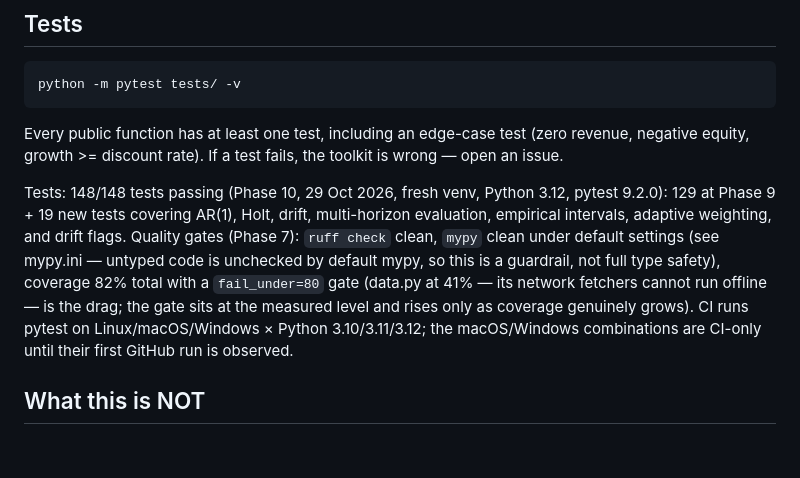
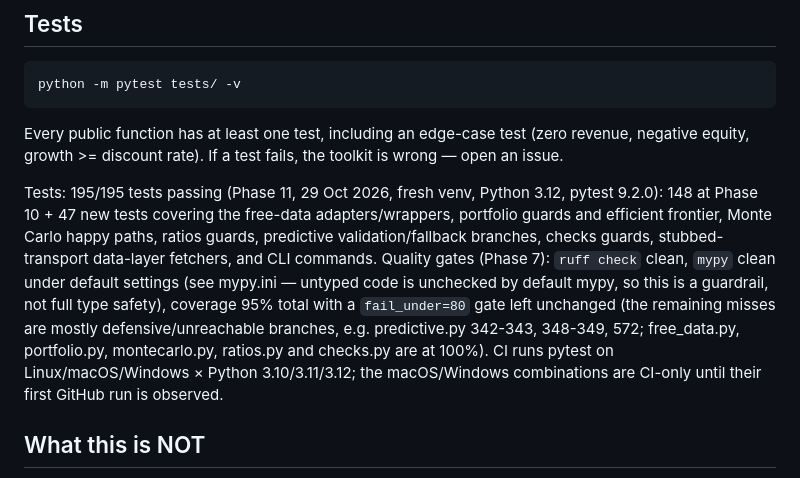
Before and after one commit to ShirjanKhadka1/investment-analyst-toolkit, a Markdown page: README.md, the part around the change. Drawn GitHub-style; blank space fills up the shorter version.

Commit message:
Phase 11: 195/195, 95% coverage

```diff
--- a/README.md
+++ b/README.md
@@ -76,13 +76,14 @@ Every public function has at least one test, including an edge-case test
 (zero revenue, negative equity, growth >= discount rate). If a test fails,
 the toolkit is wrong — open an issue.
 
-Tests: 148/148 tests passing (Phase 10, 29 Oct 2026, fresh venv, Python 3.12, pytest 9.2.0): 129 at Phase 9 + 19 new tests covering AR(1), Holt, drift, multi-horizon evaluation, empirical intervals, adaptive weighting, and drift flags.
+Tests: 195/195 tests passing (Phase 11, 29 Oct 2026, fresh venv, Python 3.12, pytest 9.2.0): 148 at Phase 10 + 47 new tests covering the free-data adapters/wrappers, portfolio guards and efficient frontier, Monte Carlo happy paths, ratios guards, predictive validation/fallback branches, checks guards, stubbed-transport data-layer fetchers, and CLI commands.
 Quality gates (Phase 7): `ruff check` clean, `mypy` clean under default
 settings (see mypy.ini — untyped code is unchecked by default mypy, so
-this is a guardrail, not full type safety), coverage 82% total with a
-`fail_under=80` gate (data.py at 41% — its network fetchers cannot run
-offline — is the drag; the gate sits at the measured level and rises
-only as coverage genuinely grows). CI runs pytest on Linux/macOS/Windows
+this is a guardrail, not full type safety), coverage 95% total with a
+`fail_under=80` gate left unchanged (the remaining misses are mostly
+defensive/unreachable branches, e.g. predictive.py 342-343, 348-349, 572;
+free_data.py, portfolio.py, montecarlo.py, ratios.py and checks.py are
+at 100%). CI runs pytest on Linux/macOS/Windows
 × Python 3.10/3.11/3.12; the macOS/Windows combinations are CI-only
 until their first GitHub run is observed.
 
```
